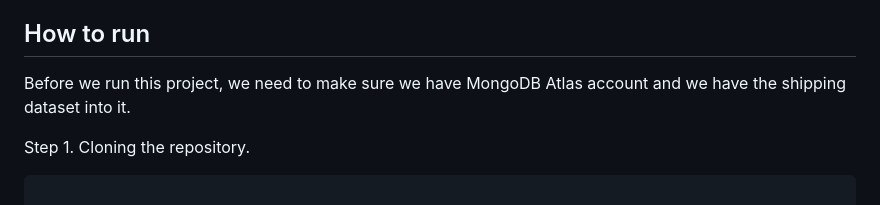
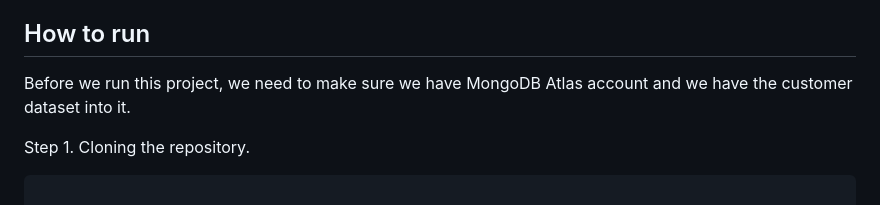
Before and after one commit to soMukh/Customer-Categorizer, a Markdown page: README.md, the part around the change. Rendered like a GitHub page.

```diff
--- a/README.md
+++ b/README.md
@@ -32,7 +32,7 @@ Dataset used
 
 ## How to run
 
-Before we run this project, we need to make sure we have MongoDB Atlas account and we have the shipping dataset into it.
+Before we run this project, we need to make sure we have MongoDB Atlas account and we have the customer dataset into it.
 
 Step 1. Cloning the repository.
 
```
